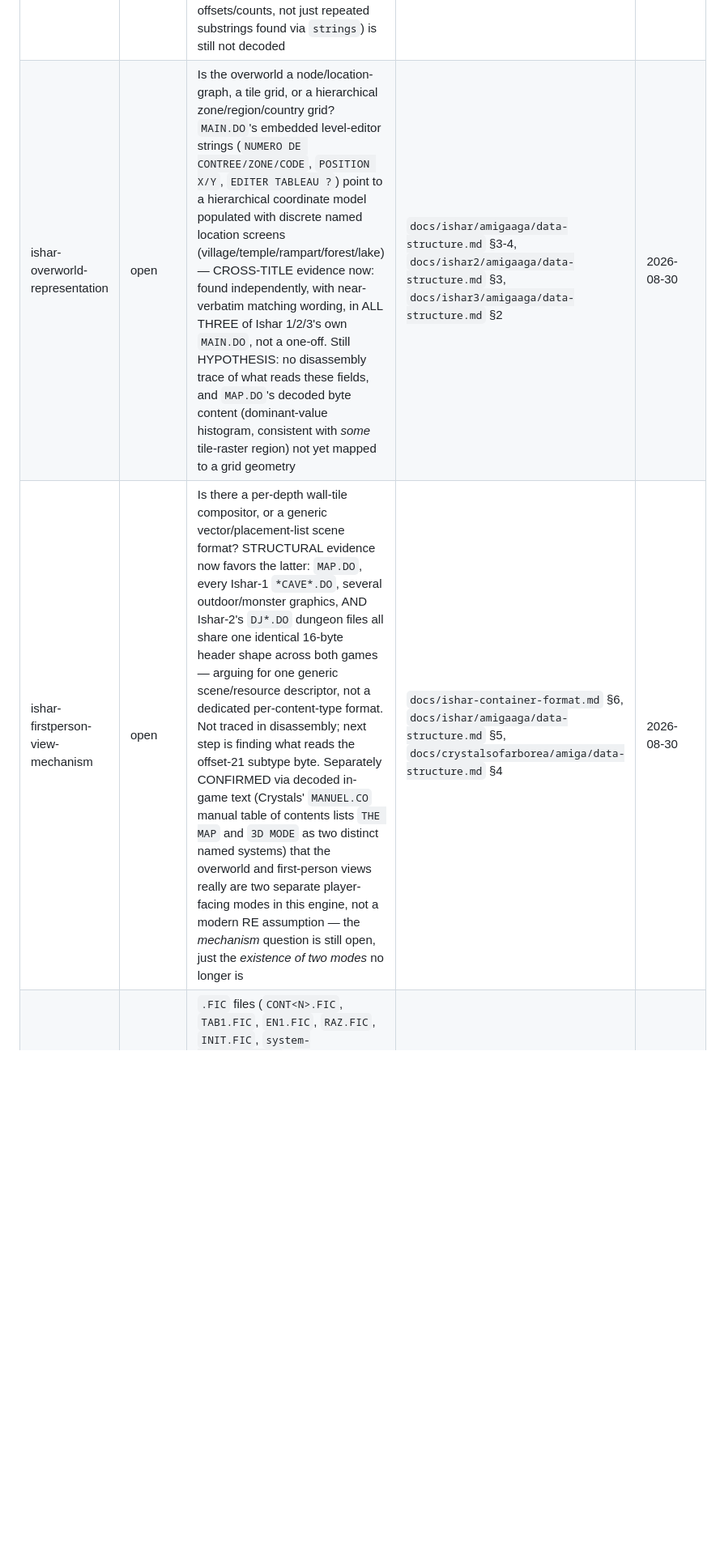
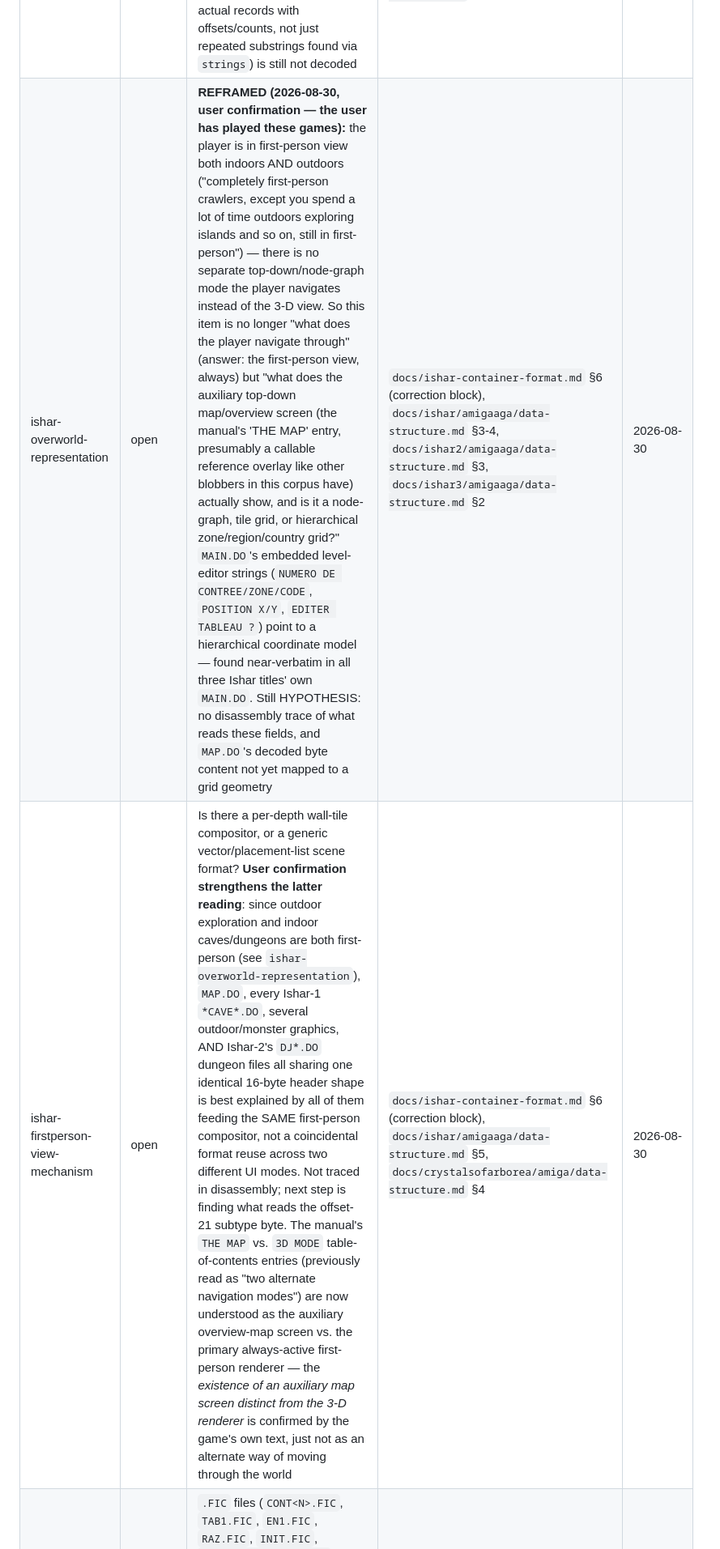
Before and after one commit to Shaid/crawl, a Markdown page: docs/ishar/TODO.md, the part around one of its changes. Shown at 81% size. Drawn GitHub-style; blank space fills up the shorter version.

```diff
--- a/docs/ishar/TODO.md
+++ b/docs/ishar/TODO.md
@@ -16,8 +16,8 @@ data-structure.md` / `docs/ishar3/amigaaga/data-structure.md` /
 | ID | Status | Question (one line) | Evidence | Updated |
 |----|--------|---------------------|----------|---------|
 | ishar-main-manifest-structure | open | `MAIN.DO`'s content is now fully readable in all 3 Ishar titles (resource manifest + monster roster + level-editor strings — the earlier "Ishar 2/3 don't show readable strings" note was a false negative from checking pre-decompression bytes, corrected this session), but its *binary record structure* (per-scene resource lists as actual records with offsets/counts, not just repeated substrings found via `strings`) is still not decoded | `docs/ishar-container-format.md` §3, `docs/ishar/amigaaga/data-structure.md` §4, `docs/ishar2/amigaaga/data-structure.md` §3, `docs/ishar3/amigaaga/data-structure.md` §2 | 2026-08-30 |
-| ishar-overworld-representation | open | Is the overworld a node/location-graph, a tile grid, or a hierarchical zone/region/country grid? `MAIN.DO`'s embedded level-editor strings (`NUMERO DE CONTREE/ZONE/CODE`, `POSITION X/Y`, `EDITER TABLEAU ?`) point to a hierarchical coordinate model populated with discrete named location screens (village/temple/rampart/forest/lake) — CROSS-TITLE evidence now: found independently, with near-verbatim matching wording, in ALL THREE of Ishar 1/2/3's own `MAIN.DO`, not a one-off. Still HYPOTHESIS: no disassembly trace of what reads these fields, and `MAP.DO`'s decoded byte content (dominant-value histogram, consistent with *some* tile-raster region) not yet mapped to a grid geometry | `docs/ishar/amigaaga/data-structure.md` §3-4, `docs/ishar2/amigaaga/data-structure.md` §3, `docs/ishar3/amigaaga/data-structure.md` §2 | 2026-08-30 |
-| ishar-firstperson-view-mechanism | open | Is there a per-depth wall-tile compositor, or a generic vector/placement-list scene format? STRUCTURAL evidence now favors the latter: `MAP.DO`, every Ishar-1 `*CAVE*.DO`, several outdoor/monster graphics, AND Ishar-2's `DJ*.DO` dungeon files all share one identical 16-byte header shape across both games — arguing for one generic scene/resource descriptor, not a dedicated per-content-type format. Not traced in disassembly; next step is finding what reads the offset-21 subtype byte. Separately CONFIRMED via decoded in-game text (Crystals' `MANUEL.CO` manual table of contents lists `THE MAP` and `3D MODE` as two distinct named systems) that the overworld and first-person views really are two separate player-facing modes in this engine, not a modern RE assumption — the *mechanism* question is still open, just the *existence of two modes* no longer is | `docs/ishar-container-format.md` §6, `docs/ishar/amigaaga/data-structure.md` §5, `docs/crystalsofarborea/amiga/data-structure.md` §4 | 2026-08-30 |
+| ishar-overworld-representation | open | **REFRAMED (2026-08-30, user confirmation — the user has played these games):** the player is in first-person view both indoors AND outdoors ("completely first-person crawlers, except you spend a lot of time outdoors exploring islands and so on, still in first-person") — there is no separate top-down/node-graph mode the player navigates instead of the 3-D view. So this item is no longer "what does the player navigate through" (answer: the first-person view, always) but "what does the auxiliary top-down map/overview screen (the manual's 'THE MAP' entry, presumably a callable reference overlay like other blobbers in this corpus have) actually show, and is it a node-graph, tile grid, or hierarchical zone/region/country grid?" `MAIN.DO`'s embedded level-editor strings (`NUMERO DE CONTREE/ZONE/CODE`, `POSITION X/Y`, `EDITER TABLEAU ?`) point to a hierarchical coordinate model — found near-verbatim in all three Ishar titles' own `MAIN.DO`. Still HYPOTHESIS: no disassembly trace of what reads these fields, and `MAP.DO`'s decoded byte content not yet mapped to a grid geometry | `docs/ishar-container-format.md` §6 (correction block), `docs/ishar/amigaaga/data-structure.md` §3-4, `docs/ishar2/amigaaga/data-structure.md` §3, `docs/ishar3/amigaaga/data-structure.md` §2 | 2026-08-30 |
+| ishar-firstperson-view-mechanism | open | Is there a per-depth wall-tile compositor, or a generic vector/placement-list scene format? **User confirmation strengthens the latter reading**: since outdoor exploration and indoor caves/dungeons are both first-person (see `ishar-overworld-representation`), `MAP.DO`, every Ishar-1 `*CAVE*.DO`, several outdoor/monster graphics, AND Ishar-2's `DJ*.DO` dungeon files all sharing one identical 16-byte header shape is best explained by all of them feeding the SAME first-person compositor, not a coincidental format reuse across two different UI modes. Not traced in disassembly; next step is finding what reads the offset-21 subtype byte. The manual's `THE MAP` vs. `3D MODE` table-of-contents entries (previously read as "two alternate navigation modes") are now understood as the auxiliary overview-map screen vs. the primary always-active first-person renderer — the *existence of an auxiliary map screen distinct from the 3-D renderer* is confirmed by the game's own text, just not as an alternate way of moving through the world | `docs/ishar-container-format.md` §6 (correction block), `docs/ishar/amigaaga/data-structure.md` §5, `docs/crystalsofarborea/amiga/data-structure.md` §4 | 2026-08-30 |
 | ishar-fic-files | open | `.FIC` files (`CONT<N>.FIC`, `TAB1.FIC`, `EN1.FIC`, `RAZ.FIC`, `INIT.FIC`, `system-configuration`) have a structurally distinct, un-decoded format (no `.DO`/`.CO` header shape). Low priority per task brief — quick glance only, no decode attempted | `docs/ishar-container-format.md` §5 | 2026-08-30 |
 | ishar-map-grid-geometry | open | `MAP.DO`'s decompressed payload (21,368 B) has a dominant-byte histogram plausible for a tile raster (`0x88` 21%, `0x66` 16.6%), unlike the cave files (dominant byte `0x00`) — but no width/height/tile-bank fields identified yet, so no actual grid could be rendered this pass | `docs/ishar/amigaaga/data-structure.md` §3 | 2026-08-30 |
 | ishar-scene-header-subtype-byte | open | The shared 16-byte scene header (`ishar-firstperson-view-mechanism`'s evidence) has a varying byte at offset 21 (`0x0a` graphics/Ishar-1 caves, `0x47` Ishar-2 dungeon files, `0x1e` a third subgroup) that looks like a content-subtype discriminator — not traced to any consumer code | `docs/ishar-container-format.md` §6 | 2026-08-30 |
```
Also changed, not shown: other parts of docs/ishar/TODO.md (+14 -0 lines), docs/ishar-container-format.md (+25 -0 lines).
